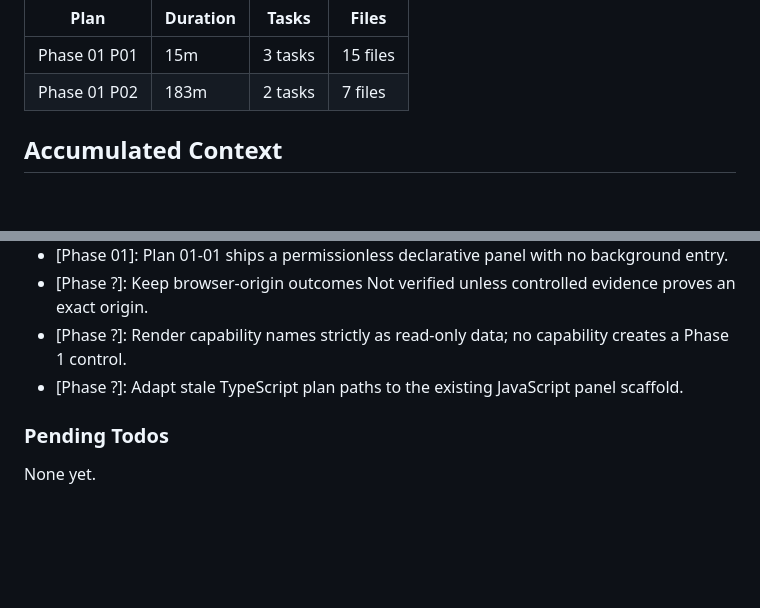
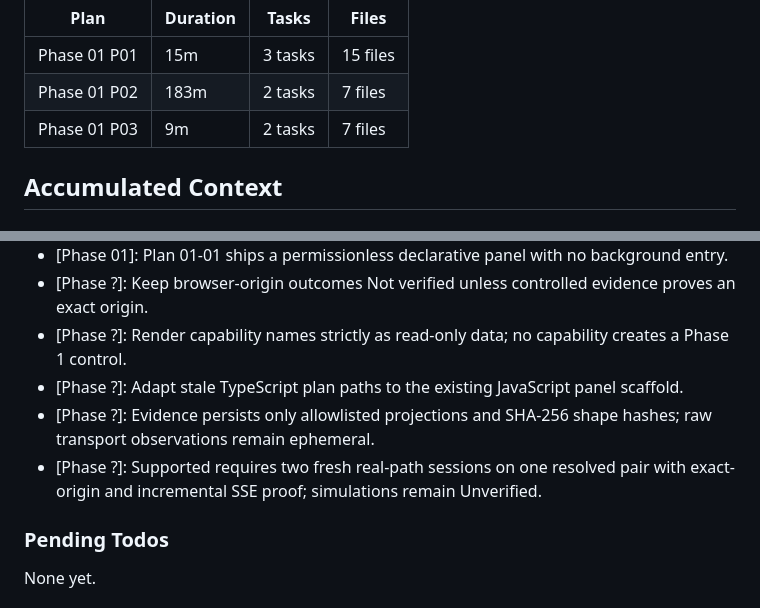
Before and after one commit to gabeosx/muxy-hermes-extension, a Markdown page: .planning/STATE.md, 2 parts joined by grey strips. Rendered like a GitHub page; blank space fills up the shorter version.

```diff
--- a/.planning/STATE.md
+++ b/.planning/STATE.md
@@ -60,6 +60,7 @@ Progress: [███░░░░░░░] 33%
 |------|----------|-------|-------|
 | Phase 01 P01 | 15m | 3 tasks | 15 files |
 | Phase 01 P02 | 183m | 2 tasks | 7 files |
+| Phase 01 P03 | 9m | 2 tasks | 7 files |
 
 ## Accumulated Context
 
@@ -76,6 +77,8 @@ Decisions are logged in PROJECT.md Key Decisions table. Recent decisions affecti
 - [Phase ?]: Keep browser-origin outcomes Not verified unless controlled evidence proves an exact origin.
 - [Phase ?]: Render capability names strictly as read-only data; no capability creates a Phase 1 control.
 - [Phase ?]: Adapt stale TypeScript plan paths to the existing JavaScript panel scaffold.
+- [Phase ?]: Evidence persists only allowlisted projections and SHA-256 shape hashes; raw transport observations remain ephemeral.
+- [Phase ?]: Supported requires two fresh real-path sessions on one resolved pair with exact-origin and incremental SSE proof; simulations remain Unverified.
 
 ### Pending Todos
 
```
Also changed, not shown: other parts of .planning/STATE.md (+7 -7 lines), .planning/ROADMAP.md (+3 -3 lines), 1 other file.
